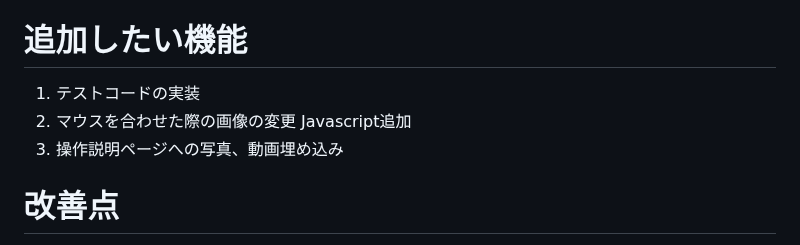
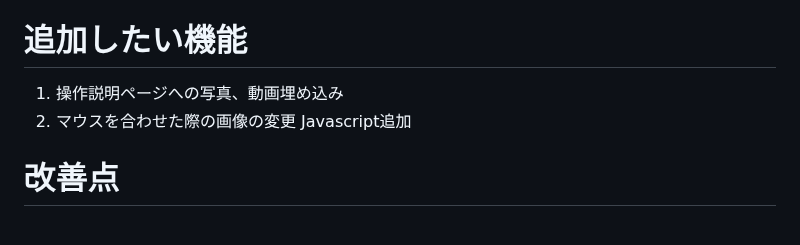
Before and after one commit to katsuya53/sunflower-garden53, a Markdown page: README.md, the part around the change. Drawn GitHub-style.

```diff
--- a/README.md
+++ b/README.md
@@ -109,9 +109,8 @@ https://docs.google.com/spreadsheets/d/1gckdPCufE7ylFW7s5P7IHMctCwj01BmyZb0qN4f2
 5. 独自ドメイン取得、AWSでSSL化
 
 # 追加したい機能
-1. テストコードの実装
+1. 操作説明ページへの写真、動画埋め込み
 2. マウスを合わせた際の画像の変更 Javascript追加
-3. 操作説明ページへの写真、動画埋め込み
 
 # 改善点
 - いいねボタンのクリック時に画面がスクロールされるので、画面を移動しないようにする
```
